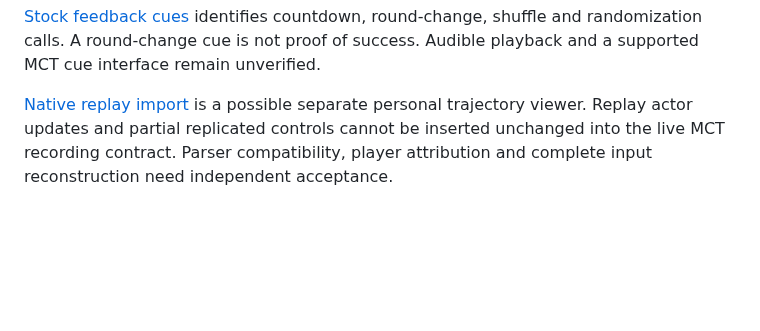
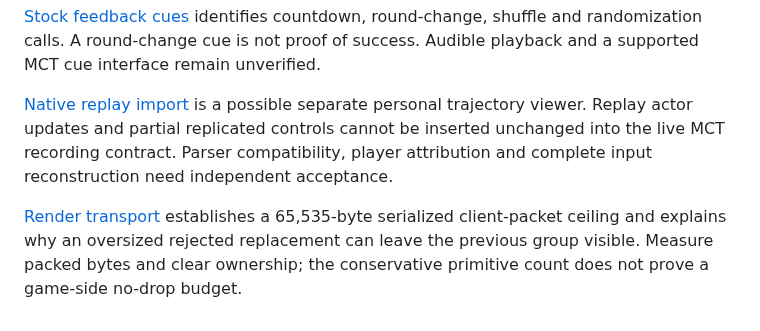
Before and after one commit to sloppamadewithlove/my-career-training, a Markdown page: research to be applied/IMPLEMENTATION_MAP.md, the part around the change. GitHub-like rendering; blank space fills up the shorter version.

Commit message:
Record rendering packet limits and source-bounded composition

```diff
--- a/research to be applied/IMPLEMENTATION_MAP.md
+++ b/research to be applied/IMPLEMENTATION_MAP.md
@@ -180,3 +180,5 @@ The [pause follow-up](campaign/pause-clock-01.md#documented-elapsed-clock-contra
 [Stock feedback cues](campaign/stock-feedback-cues-01.md) identifies countdown, round-change, shuffle and randomization calls. A round-change cue is not proof of success. Audible playback and a supported MCT cue interface remain unverified.
 
 [Native replay import](campaign/replay-import-feasibility-01.md) is a possible separate personal trajectory viewer. Replay actor updates and partial replicated controls cannot be inserted unchanged into the live MCT recording contract. Parser compatibility, player attribution and complete input reconstruction need independent acceptance.
+
+[Render transport](campaign/render-message-budget-01.md) establishes a 65,535-byte serialized client-packet ceiling and explains why an oversized rejected replacement can leave the previous group visible. Measure packed bytes and clear ownership; the conservative primitive count does not prove a game-side no-drop budget.
```
Also changed, not shown: research to be applied/TASKS.md (+1 -0 lines), research to be applied/campaign/render-message-budget-01.md (added, +82 -0 lines).
